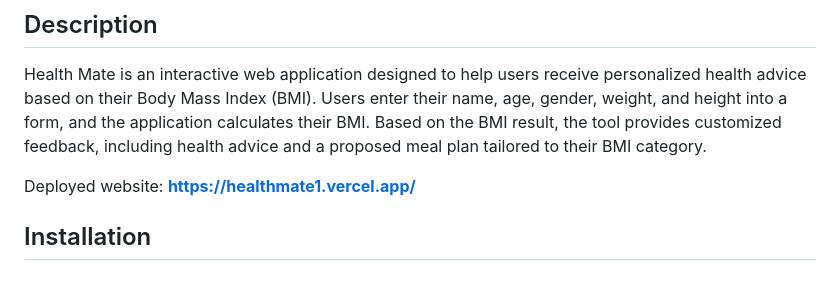
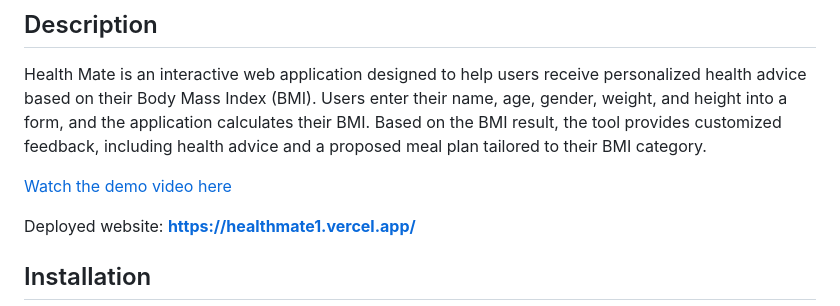
Before and after one commit to Ben1464/Health-Mate, a Markdown page: README.md, the part around the change. Rendered like a GitHub page; blank space fills up the shorter version.

```diff
--- a/README.md
+++ b/README.md
@@ -30,6 +30,7 @@
   Health Mate is an interactive web application designed to help users receive personalized health advice based on their Body Mass Index (BMI). Users enter their name, age, gender, weight, and height into a form, and the application calculates their BMI. Based on the BMI result, the tool provides customized feedback, including health advice and a proposed meal plan tailored to their BMI category.
 
 
+[Watch the demo video here](videos/Health.webm)
 
 
 
```
